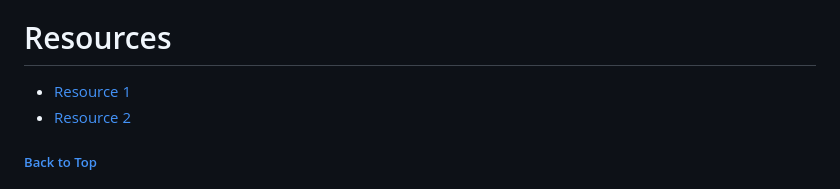
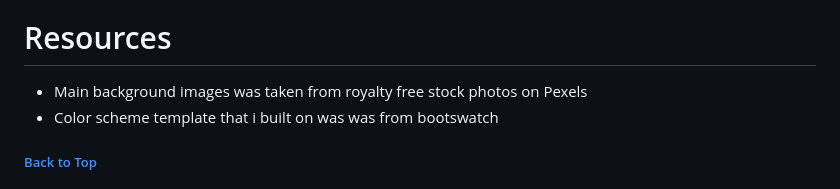
Before and after one commit to Patrick5009/disneyland_ride_tracker, a Markdown page: README.md, the part around the change. Rendered like a GitHub page.

```diff
--- a/README.md
+++ b/README.md
@@ -435,8 +435,8 @@ The Python files were validated using the Code Institute Python Linter to ensure
 
 
 # Resources
-- [Resource 1](#)
-- [Resource 2](#)
+- Main background images was taken from royalty free stock photos on Pexels
+- Color scheme template that i built on was was from bootswatch
 ##### [ Back to Top ](#table-of-contents)
 # Credits and Acknowledgements
 ## Images
```
